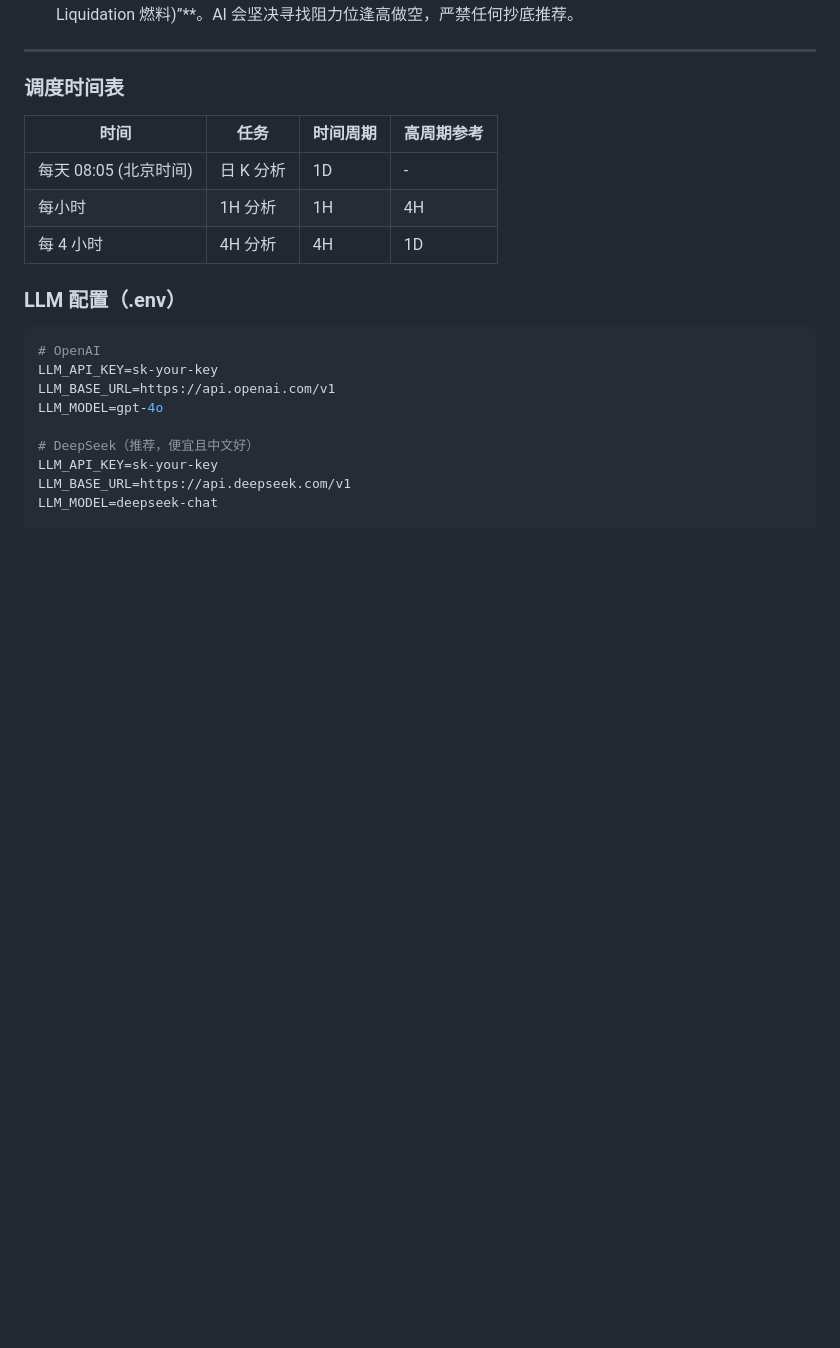
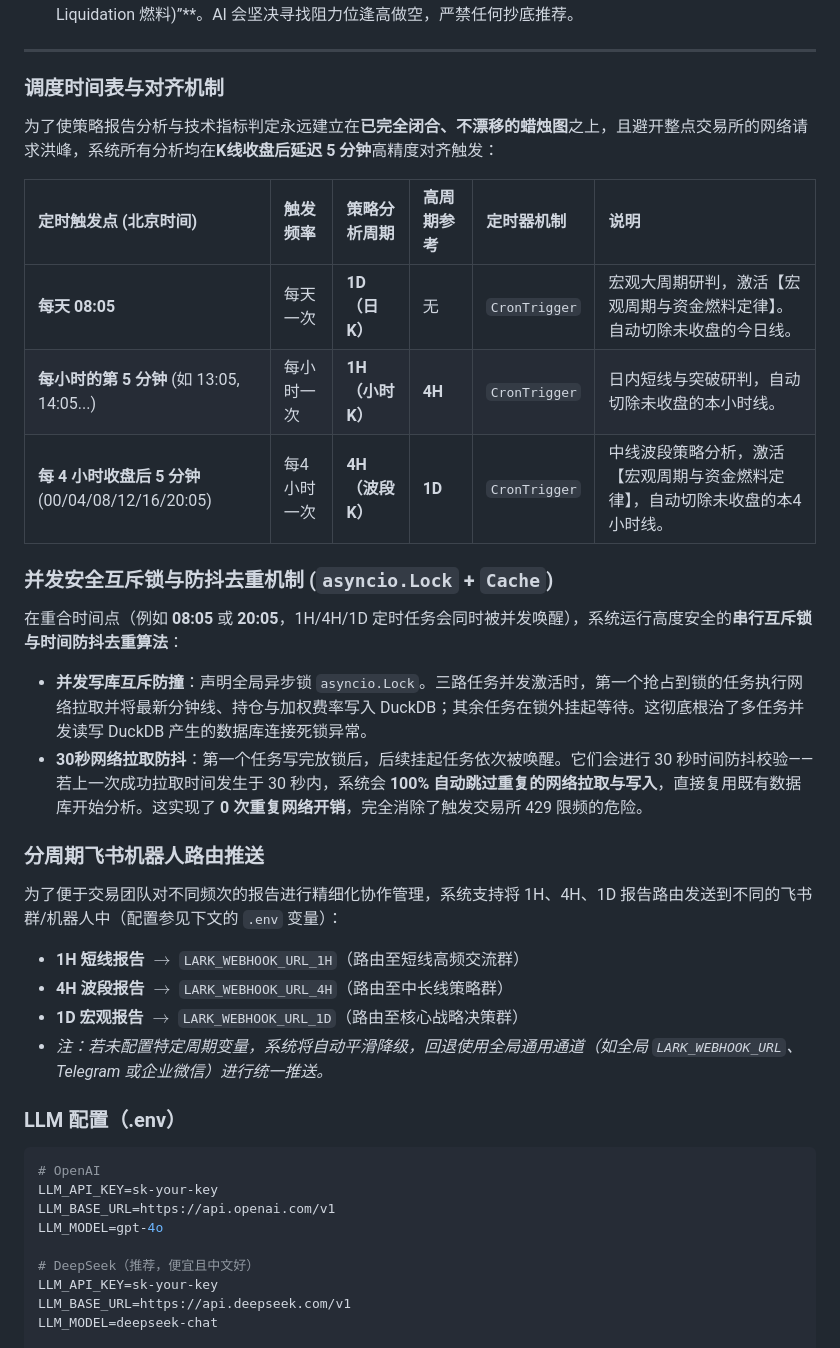
Before and after one commit to jiaw-Zh/Price-Action-Trading-Assistant, a Markdown page: README.md, the part around the change. GitHub-like rendering; blank space fills up the shorter version.

Commit message:
docs(readme): 更新调度对齐、并发互斥锁防撞及分周期飞书路由推送机制文档说明

```diff
--- a/README.md
+++ b/README.md
@@ -161,13 +161,29 @@ uv run pa schedule-start
 
 ---
 
-### 调度时间表
+### 调度时间表与对齐机制
 
-| 时间 | 任务 | 时间周期 | 高周期参考 |
-|------|------|----------|------------|
-| 每天 08:05 (北京时间) | 日 K 分析 | 1D | - |
-| 每小时 | 1H 分析 | 1H | 4H |
-| 每 4 小时 | 4H 分析 | 4H | 1D |
+为了使策略报告分析与技术指标判定永远建立在**已完全闭合、不漂移的蜡烛图**之上，且避开整点交易所的网络请求洪峰，系统所有分析均在**K线收盘后延迟 5 分钟**高精度对齐触发：
+
+| 定时触发点 (北京时间) | 触发频率 | 策略分析周期 | 高周期参考 | 定时器机制 | 说明 |
+|:---|:---|:---|:---|:---|:---|
+| **每天 08:05** | 每天一次 | **1D（日K）** | 无 | `CronTrigger` | 宏观大周期研判，激活【宏观周期与资金燃料定律】。自动切除未收盘的今日线。 |
+| **每小时的第 5 分钟** (如 13:05, 14:05...) | 每小时一次 | **1H（小时K）** | **4H** | `CronTrigger` | 日内短线与突破研判，自动切除未收盘的本小时线。 |
+| **每 4 小时收盘后 5 分钟** (00/04/08/12/16/20:05) | 每4小时一次 | **4H（波段K）** | **1D** | `CronTrigger` | 中线波段策略分析，激活【宏观周期与资金燃料定律】，自动切除未收盘的本4小时线。 |
+
+### 并发安全互斥锁与防抖去重机制 (`asyncio.Lock` + `Cache`)
+
+在重合时间点（例如 **08:05** 或 **20:05**，1H/4H/1D 定时任务会同时被并发唤醒），系统运行高度安全的**串行互斥锁与时间防抖去重算法**：
+*   **并发写库互斥防撞**：声明全局异步锁 `asyncio.Lock`。三路任务并发激活时，第一个抢占到锁的任务执行网络拉取并将最新分钟线、持仓与加权费率写入 DuckDB；其余任务在锁外挂起等待。这彻底根治了多任务并发读写 DuckDB 产生的数据库连接死锁异常。
+*   **30秒网络拉取防抖**：第一个任务写完放锁后，后续挂起任务依次被唤醒。它们会进行 30 秒时间防抖校验——若上一次成功拉取时间发生于 30 秒内，系统会 **100% 自动跳过重复的网络拉取与写入**，直接复用既有数据库开始分析。这实现了 **0 次重复网络开销**，完全消除了触发交易所 429 限频的危险。
+
+### 分周期飞书机器人路由推送
+
+为了便于交易团队对不同频次的报告进行精细化协作管理，系统支持将 1H、4H、1D 报告路由发送到不同的飞书群/机器人中（配置参见下文的 `.env` 变量）：
+*   **1H 短线报告** $\rightarrow$ `LARK_WEBHOOK_URL_1H`（路由至短线高频交流群）
+*   **4H 波段报告** $\rightarrow$ `LARK_WEBHOOK_URL_4H`（路由至中长线策略群）
+*   **1D 宏观报告** $\rightarrow$ `LARK_WEBHOOK_URL_1D`（路由至核心战略决策群）
+*   *注：若未配置特定周期变量，系统将自动平滑降级，回退使用全局通用通道（如全局 `LARK_WEBHOOK_URL`、Telegram 或企业微信）进行统一推送。*
 
 ### LLM 配置（.env）
 
```
